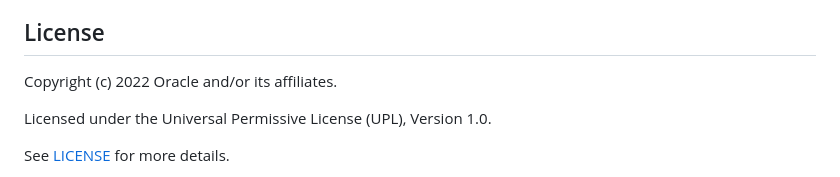
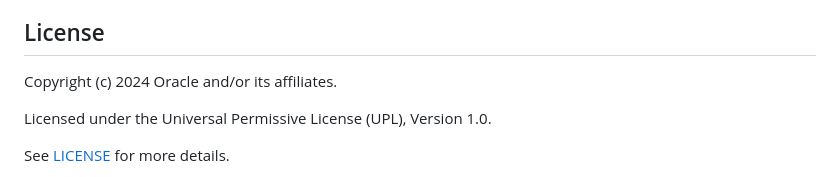
Before and after one commit to oracle-devrel/oci-code-editor-samples, a Markdown page: resource-manager-stacks/README.md, the part around the change. GitHub-like rendering.

Commit message:
Updating copyright year

```diff
--- a/resource-manager-stacks/README.md
+++ b/resource-manager-stacks/README.md
@@ -58,7 +58,7 @@ Resource Manager is an Oracle Cloud Infrastructure service that allows you to au
 This project is open source.  Please submit your contributions by forking this repository and submitting a pull request!  Oracle appreciates any contributions that are made by the open source community.
 
 ## License
-Copyright (c) 2022 Oracle and/or its affiliates.
+Copyright (c) 2024 Oracle and/or its affiliates.
 
 Licensed under the Universal Permissive License (UPL), Version 1.0.
 
```
